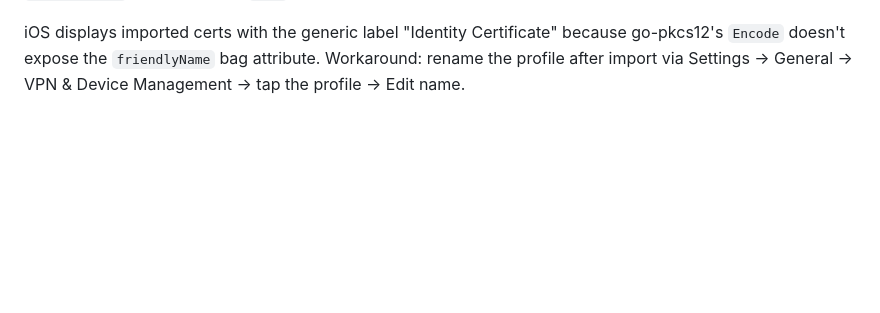
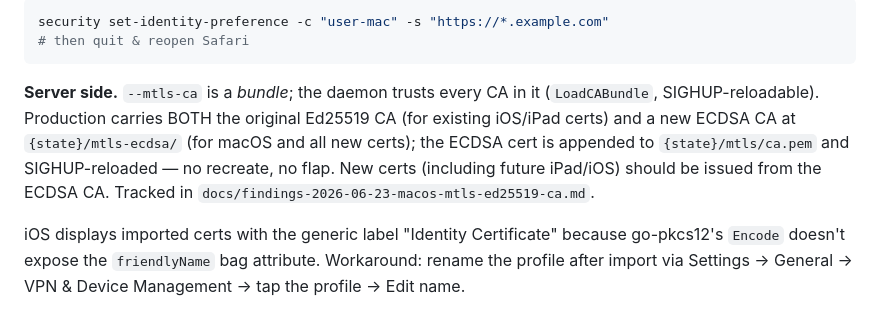
Before and after one commit to choonkeat/swe-swe-tunnel, a Markdown page: docs/mtls.md, the part around one of its changes. Drawn GitHub-style; blank space fills up the shorter version.

````diff
--- a/docs/mtls.md
+++ b/docs/mtls.md
@@ -77,3 +146,16 @@ signed `.crt` is delivered as a raw PEM, never wrapped in PKCS#12.
+```sh
+security set-identity-preference -c "user-mac" -s "https://*.example.com"
+# then quit & reopen Safari
+```
+
+**Server side.** `--mtls-ca` is a *bundle*; the daemon trusts every CA
+in it (`LoadCABundle`, SIGHUP-reloadable). Production carries BOTH the
+original Ed25519 CA (for existing iOS/iPad certs) and a new ECDSA CA at
+`{state}/mtls-ecdsa/` (for macOS and all new certs); the ECDSA cert is
+appended to `{state}/mtls/ca.pem` and SIGHUP-reloaded — no recreate, no
+flap. New certs (including future iPad/iOS) should be issued from the
+ECDSA CA. Tracked in
+`docs/findings-2026-06-23-macos-mtls-ed25519-ca.md`.
 
 iOS displays imported certs with the generic label "Identity
 Certificate" because go-pkcs12's `Encode` doesn't expose the
````
Also changed, not shown: other parts of docs/mtls.md (+76 -7 lines), docs/findings-2026-06-23-macos-mtls-ed25519-ca.md (added, +161 -0 lines).
